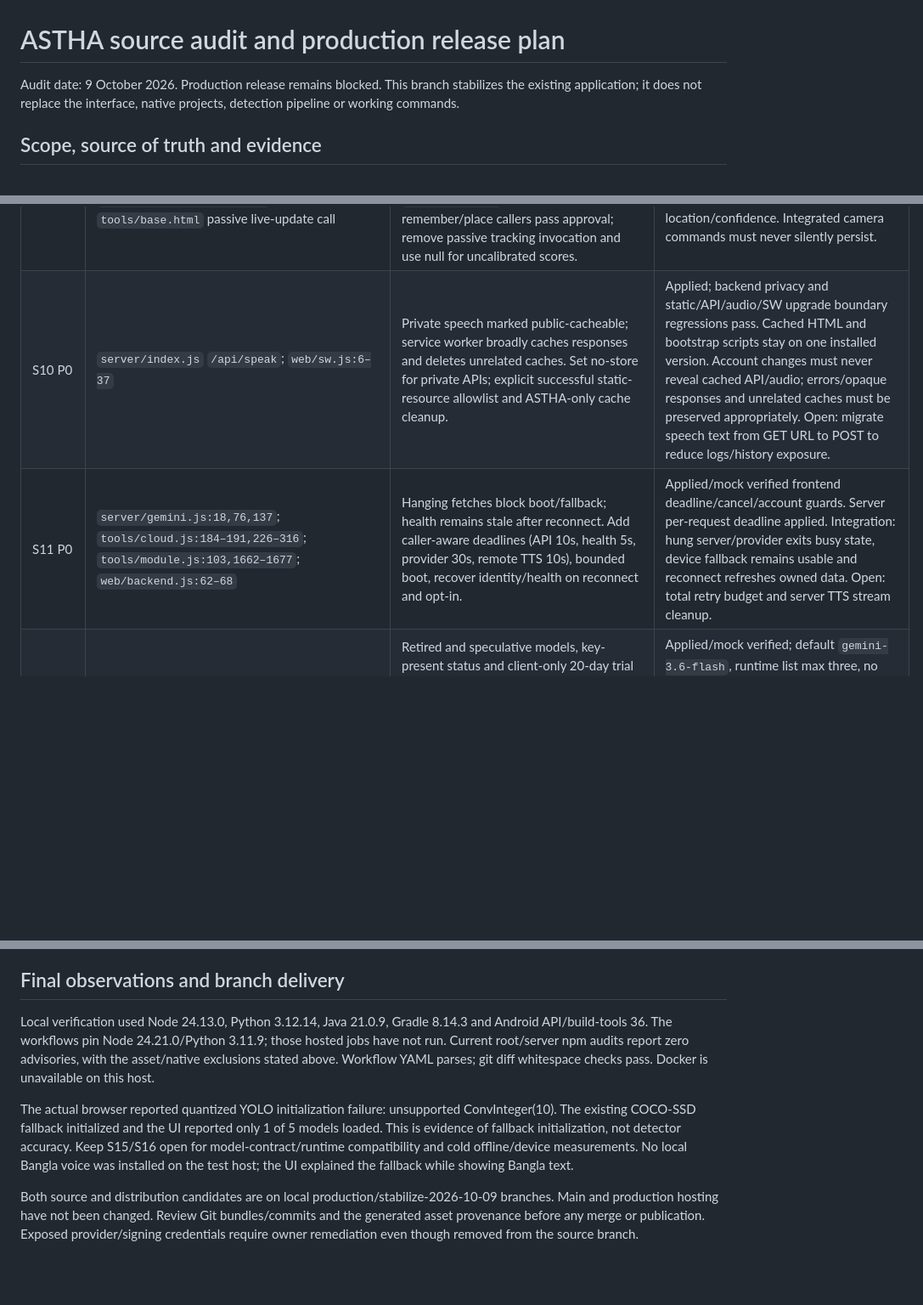
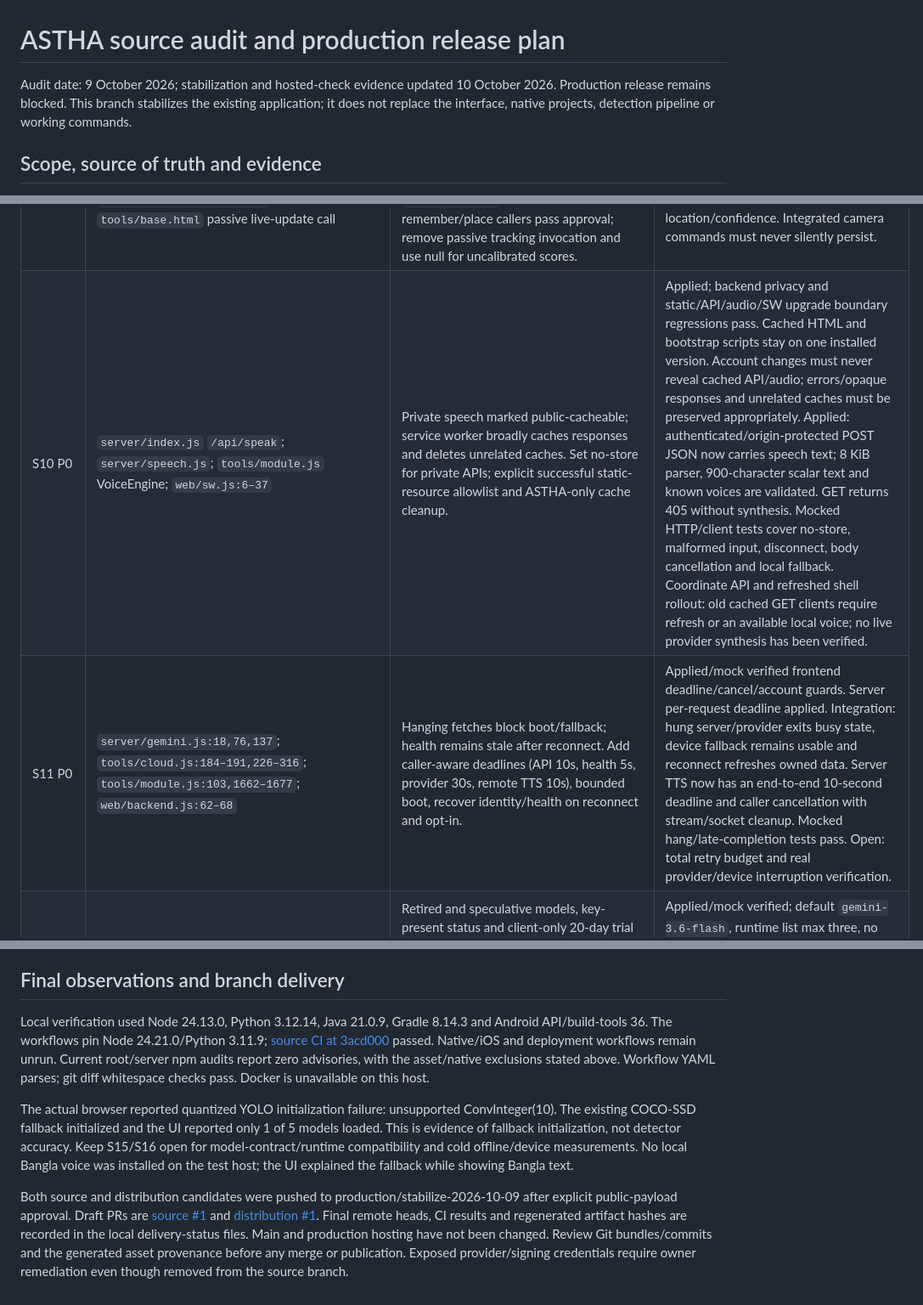
Before and after one commit to mysunatislam/astha, a Markdown page: docs/source-audit-and-release-plan.md, 3 parts joined by grey strips. Shown at 85% size. Rendered like a GitHub page; blank space fills up the shorter version.

Commit message:
Record speech and hazard regressions and hosted workflow evidence

```diff
--- a/docs/source-audit-and-release-plan.md
+++ b/docs/source-audit-and-release-plan.md
@@ -1,6 +1,6 @@
 # ASTHA source audit and production release plan
 
-Audit date: 9 October 2026. Production release remains blocked. This branch stabilizes the existing application; it does not replace the interface, native projects, detection pipeline or working commands.
+Audit date: 9 October 2026; stabilization and hosted-check evidence updated 10 October 2026. Production release remains blocked. This branch stabilizes the existing application; it does not replace the interface, native projects, detection pipeline or working commands.
 
 ## Scope, source of truth and evidence
 
@@ -83,7 +83,7 @@ P0 issues block production. P1 issues block the stated release capability when u
 | S07 P0 | `tools/offline.js:11–26,47–75,101–106`; `tools/module.js:2566–2568`; `tools/cloud.js:633,672` | Global plaintext memory/biometric keys and unknown-ownership pending sync leak between accounts. Namespace verified account/local-only profiles; recheck account after await; never auto-import legacy unscoped data; clear views on account change. | Memory and biometric namespaces/account guards applied and regression-tested. Upload deduplication, final refresh revision checks and sign-out session generations prevent reproduced request races. Open: legacy export/explicit migration or disposal policy, complete biometric deletion and storage-denial feedback. Two-account reload/offline/reconnect test must show zero cross-display/upload. |
 | S08 P0 | `tools/offline.js:142–158,47–75` | Local deletion ignores failed remote deletes; refresh can resurrect notes. Queue per-account tombstones and distinguish local/pending deletion from server acknowledgement. | Applied; tombstone persistence/retry, stale response, concurrent deletion and duplicate-upload regressions pass. Further device verification: individual/all memory, room and log deletion with disconnect, reload, concurrent save and account switch; deleted records never reappear, pending status remains honest. |
 | S09 P0 | `tools/cloud.js:336–337,353–355,369–370`; `tools/module.js:2117–2163`; `tools/base.html` passive live-update call | Passive descriptions/tracking store records despite approved-only promise; fabricated confidence suggests certainty. Central `approved:false` guard; explicit remember/place callers pass approval; remove passive tracking invocation and use null for uncalibrated scores. | Applied/frontend mock verified for unapproved vs explicit save, no passive remembered announcement, unknown location/confidence. Integrated camera commands must never silently persist. |
-| S10 P0 | `server/index.js` `/api/speak`; `web/sw.js:6–37` | Private speech marked public-cacheable; service worker broadly caches responses and deletes unrelated caches. Set no-store for private APIs; explicit successful static-resource allowlist and ASTHA-only cache cleanup. | Applied; backend privacy and static/API/audio/SW upgrade boundary regressions pass. Cached HTML and bootstrap scripts stay on one installed version. Account changes must never reveal cached API/audio; errors/opaque responses and unrelated caches must be preserved appropriately. Open: migrate speech text from GET URL to POST to reduce logs/history exposure. |
-| S11 P0 | `server/gemini.js:18,76,137`; `tools/cloud.js:184–191,226–316`; `tools/module.js:103,1662–1677`; `web/backend.js:62–68` | Hanging fetches block boot/fallback; health remains stale after reconnect. Add caller-aware deadlines (API 10s, health 5s, provider 30s, remote TTS 10s), bounded boot, recover identity/health on reconnect and opt-in. | Applied/mock verified frontend deadline/cancel/account guards. Server per-request deadline applied. Integration: hung server/provider exits busy state, device fallback remains usable and reconnect refreshes owned data. Open: total retry budget and server TTS stream cleanup. |
+| S10 P0 | `server/index.js` `/api/speak`; `server/speech.js`; `tools/module.js` VoiceEngine; `web/sw.js:6–37` | Private speech marked public-cacheable; service worker broadly caches responses and deletes unrelated caches. Set no-store for private APIs; explicit successful static-resource allowlist and ASTHA-only cache cleanup. | Applied; backend privacy and static/API/audio/SW upgrade boundary regressions pass. Cached HTML and bootstrap scripts stay on one installed version. Account changes must never reveal cached API/audio; errors/opaque responses and unrelated caches must be preserved appropriately. Applied: authenticated/origin-protected POST JSON now carries speech text; 8 KiB parser, 900-character scalar text and known voices are validated. GET returns 405 without synthesis. Mocked HTTP/client tests cover no-store, malformed input, disconnect, body cancellation and local fallback. Coordinate API and refreshed shell rollout: old cached GET clients require refresh or an available local voice; no live provider synthesis has been verified. |
+| S11 P0 | `server/gemini.js:18,76,137`; `tools/cloud.js:184–191,226–316`; `tools/module.js:103,1662–1677`; `web/backend.js:62–68` | Hanging fetches block boot/fallback; health remains stale after reconnect. Add caller-aware deadlines (API 10s, health 5s, provider 30s, remote TTS 10s), bounded boot, recover identity/health on reconnect and opt-in. | Applied/mock verified frontend deadline/cancel/account guards. Server per-request deadline applied. Integration: hung server/provider exits busy state, device fallback remains usable and reconnect refreshes owned data. Server TTS now has an end-to-end 10-second deadline and caller cancellation with stream/socket cleanup. Mocked hang/late-completion tests pass. Open: total retry budget and real provider/device interruption verification. |
 | S12 P0 | `server/gemini.js` original model list; `tools/cloud.js` provider defaults/status | Retired and speculative models, key-present status and client-only 20-day trial make unsupported availability/entitlement claims. Use documented stable model and explicit bounded operator model IDs; fallback only on 404; remove fake pass gating/status. | Applied/mock verified; default `gemini-3.6-flash`, runtime list max three, no automatic guessed alias. No live provider verified. See [deprecations](https://ai.google.dev/gemini-api/docs/deprecations/) and [stable model](https://ai.google.dev/gemini-api/docs/models/gemini-3.6-flash). If charging is retained, implement validated server entitlement/billing before claiming a trial. |
 | S13 P0 | `server/agent.js:231–289,357–448`; `server/rag.js:69–72` | Unsupported tools/any visible object can be marked verified; recency boosts unrelated records; server run executes no tools but claimed completion. Require target/evidence/confidence, no default verification; recency only for matching records; historical memory must stay historical. | Applied: server run forces `success:false`/`needs_verification`; client/server evaluators require matching target/finite measured score and reject unsupported tools; provider text cannot override missing evidence. Recency only boosts lexical matches. Agent memory save requires caller-owned approval, and absent camera evidence never marks a walking path safe. These guards pass regressions; semantic attributes, real visual accuracy and provider schemas remain unverified. Tests: person cannot verify wallet; unknown tool unverified; recent glasses cannot answer wallet; generated plan never equals observed success. |
@@ -163,8 +165,8 @@ Unresolved P1 capabilities must either be fixed or explicitly excluded from rele
 
 ## Final observations and branch delivery
 
-Local verification used Node 24.13.0, Python 3.12.14, Java 21.0.9, Gradle 8.14.3 and Android API/build-tools 36. The workflows pin Node 24.21.0/Python 3.11.9; those hosted jobs have not run. Current root/server npm audits report zero advisories, with the asset/native exclusions stated above. Workflow YAML parses; git diff whitespace checks pass. Docker is unavailable on this host.
+Local verification used Node 24.13.0, Python 3.12.14, Java 21.0.9, Gradle 8.14.3 and Android API/build-tools 36. The workflows pin Node 24.21.0/Python 3.11.9; [source CI at 3acd000](https://github.com/mysunatislam/astha/actions/runs/37984471626) passed. Native/iOS and deployment workflows remain unrun. Current root/server npm audits report zero advisories, with the asset/native exclusions stated above. Workflow YAML parses; git diff whitespace checks pass. Docker is unavailable on this host.
 
 The actual browser reported quantized YOLO initialization failure: unsupported ConvInteger(10). The existing COCO-SSD fallback initialized and the UI reported only 1 of 5 models loaded. This is evidence of fallback initialization, not detector accuracy. Keep S15/S16 open for model-contract/runtime compatibility and cold offline/device measurements. No local Bangla voice was installed on the test host; the UI explained the fallback while showing Bangla text.
 
-Both source and distribution candidates are on local production/stabilize-2026-10-09 branches. Main and production hosting have not been changed. Review Git bundles/commits and the generated asset provenance before any merge or publication. Exposed provider/signing credentials require owner remediation even though removed from the source branch.
+Both source and distribution candidates were pushed to production/stabilize-2026-10-09 after explicit public-payload approval. Draft PRs are [source #1](https://github.com/mysunatislam/astha/pull/1) and [distribution #1](https://github.com/mysunatislam/astha-live/pull/1). Final remote heads, CI results and regenerated artifact hashes are recorded in the local delivery-status files. Main and production hosting have not been changed. Review Git bundles/commits and the generated asset provenance before any merge or publication. Exposed provider/signing credentials require owner remediation even though removed from the source branch.
```
Also changed, not shown: other parts of docs/source-audit-and-release-plan.md (+7 -5 lines), docs/verification.md (+10 -7 lines).
